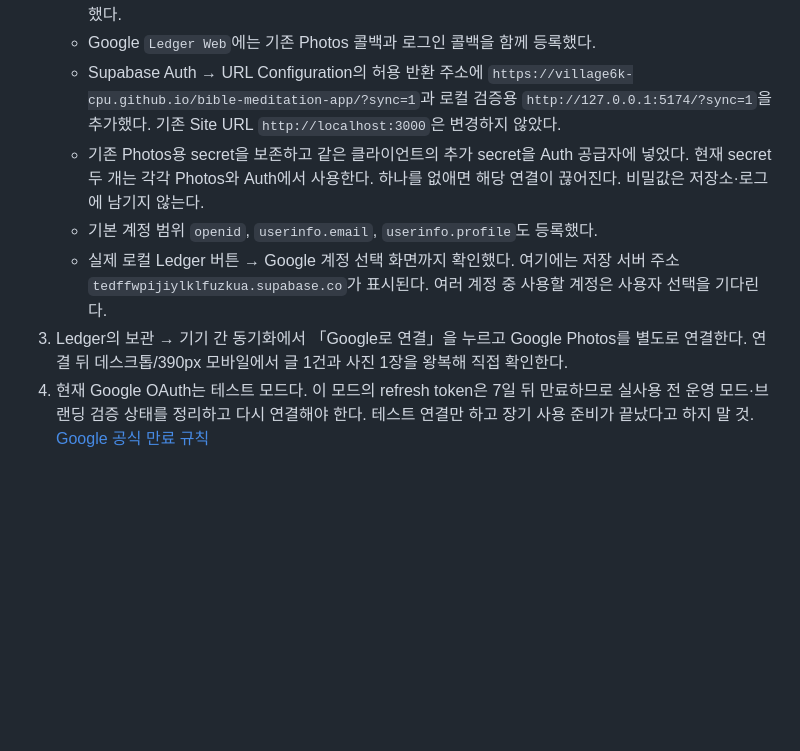
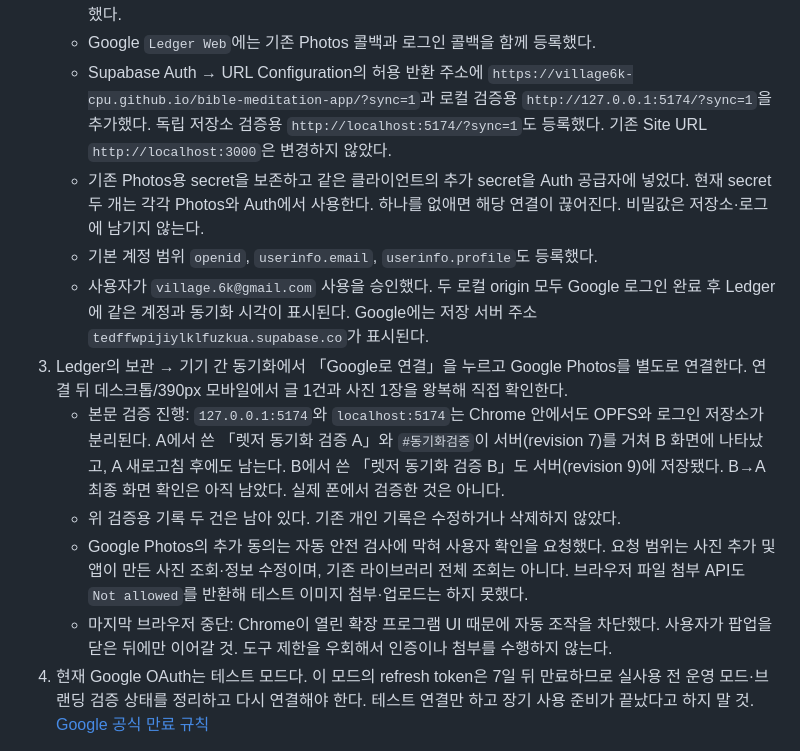
Before and after one commit to village6k-cpu/bible-meditation-app, a Markdown page: HANDOFF.md, the part around the change. Drawn GitHub-style; blank space fills up the shorter version.

Commit message:
docs: record sync verification and remaining blockers

```diff
--- a/HANDOFF.md
+++ b/HANDOFF.md
@@ -294,15 +294,27 @@ Google Photos Library API, Ledger 브랜딩, 웹 OAuth 클라이언트 `Ledger W
    - Google `Ledger Web`에는 기존 Photos 콜백과 로그인 콜백을 함께 등록했다.
    - Supabase Auth → URL Configuration의 허용 반환 주소에
      `https://village6k-cpu.github.io/bible-meditation-app/?sync=1`과 로컬 검증용
-     `http://127.0.0.1:5174/?sync=1`을 추가했다. 기존 Site URL `http://localhost:3000`은 변경하지 않았다.
+     `http://127.0.0.1:5174/?sync=1`을 추가했다. 독립 저장소 검증용
+     `http://localhost:5174/?sync=1`도 등록했다. 기존 Site URL `http://localhost:3000`은 변경하지 않았다.
    - 기존 Photos용 secret을 보존하고 같은 클라이언트의 추가 secret을 Auth 공급자에 넣었다.
      현재 secret 두 개는 각각 Photos와 Auth에서 사용한다. 하나를 없애면 해당 연결이 끊어진다.
      비밀값은 저장소·로그에 남기지 않는다.
    - 기본 계정 범위 `openid`, `userinfo.email`, `userinfo.profile`도 등록했다.
-   - 실제 로컬 Ledger 버튼 → Google 계정 선택 화면까지 확인했다. 여기에는 저장 서버 주소
-     `tedffwpijiylklfuzkua.supabase.co`가 표시된다. 여러 계정 중 사용할 계정은 사용자 선택을 기다린다.
+   - 사용자가 `village.6k@gmail.com` 사용을 승인했다. 두 로컬 origin 모두 Google 로그인 완료 후
+     Ledger에 같은 계정과 동기화 시각이 표시된다. Google에는 저장 서버 주소
+     `tedffwpijiylklfuzkua.supabase.co`가 표시된다.
 3. Ledger의 보관 → 기기 간 동기화에서 「Google로 연결」을 누르고 Google Photos를 별도로 연결한다.
    연결 뒤 데스크톱/390px 모바일에서 글 1건과 사진 1장을 왕복해 직접 확인한다.
+   - 본문 검증 진행: `127.0.0.1:5174`와 `localhost:5174`는 Chrome 안에서도 OPFS와 로그인 저장소가
+     분리된다. A에서 쓴 「렛저 동기화 검증 A」와 `#동기화검증`이 서버(revision 7)를 거쳐 B 화면에
+     나타났고, A 새로고침 후에도 남는다. B에서 쓴 「렛저 동기화 검증 B」도 서버(revision 9)에 저장됐다.
+     B→A 최종 화면 확인은 아직 남았다. 실제 폰에서 검증한 것은 아니다.
+   - 위 검증용 기록 두 건은 남아 있다. 기존 개인 기록은 수정하거나 삭제하지 않았다.
+   - Google Photos의 추가 동의는 자동 안전 검사에 막혀 사용자 확인을 요청했다. 요청 범위는
+     사진 추가 및 앱이 만든 사진 조회·정보 수정이며, 기존 라이브러리 전체 조회는 아니다.
+     브라우저 파일 첨부 API도 `Not allowed`를 반환해 테스트 이미지 첨부·업로드는 하지 못했다.
+   - 마지막 브라우저 중단: Chrome이 열린 확장 프로그램 UI 때문에 자동 조작을 차단했다.
+     사용자가 팝업을 닫은 뒤에만 이어갈 것. 도구 제한을 우회해서 인증이나 첨부를 수행하지 않는다.
 4. 현재 Google OAuth는 테스트 모드다. 이 모드의 refresh token은 7일 뒤 만료하므로 실사용 전
    운영 모드·브랜딩 검증 상태를 정리하고 다시 연결해야 한다. 테스트 연결만 하고 장기 사용 준비가
    끝났다고 하지 말 것. [Google 공식 만료 규칙](https://developers.google.com/identity/protocols/oauth2#expiration)
```
